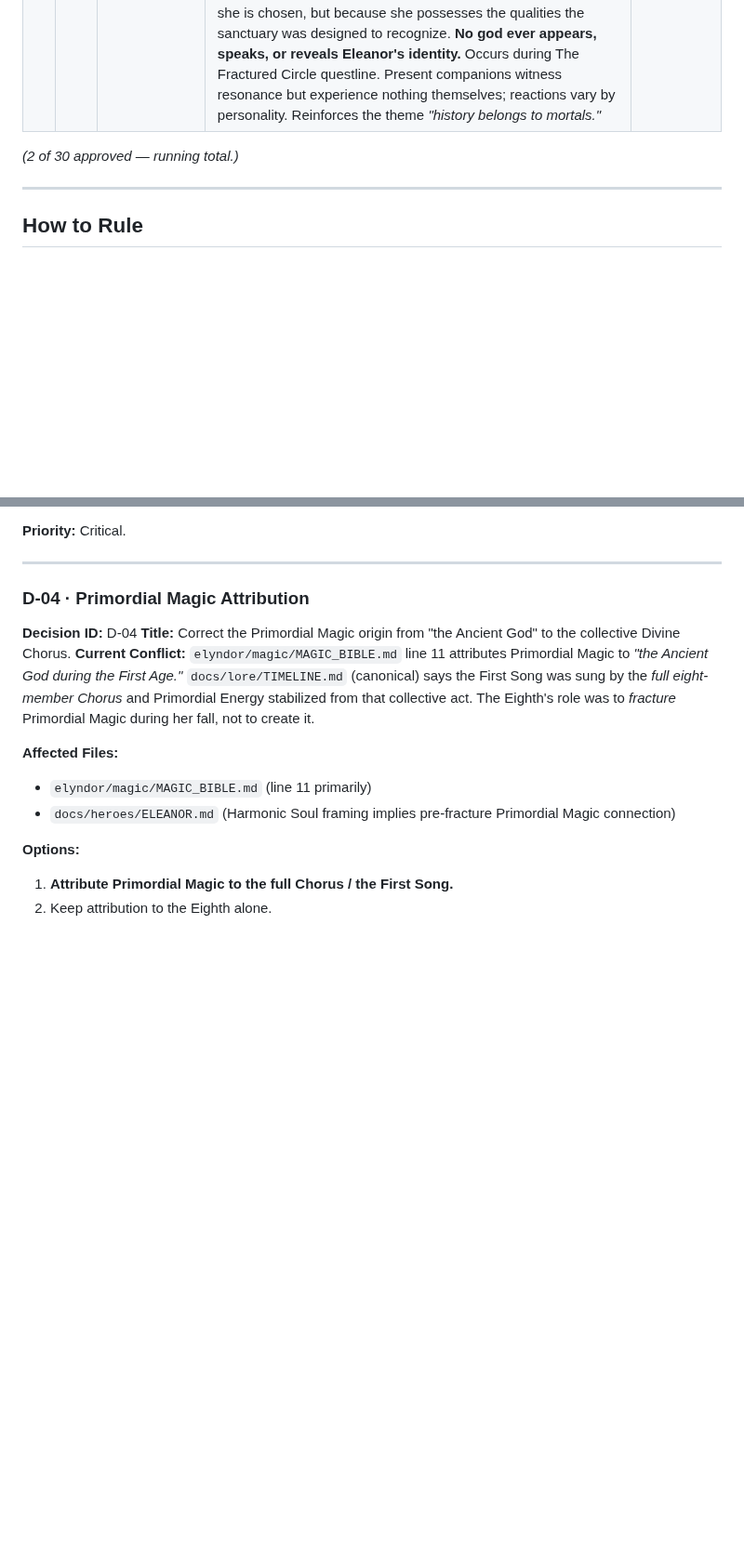
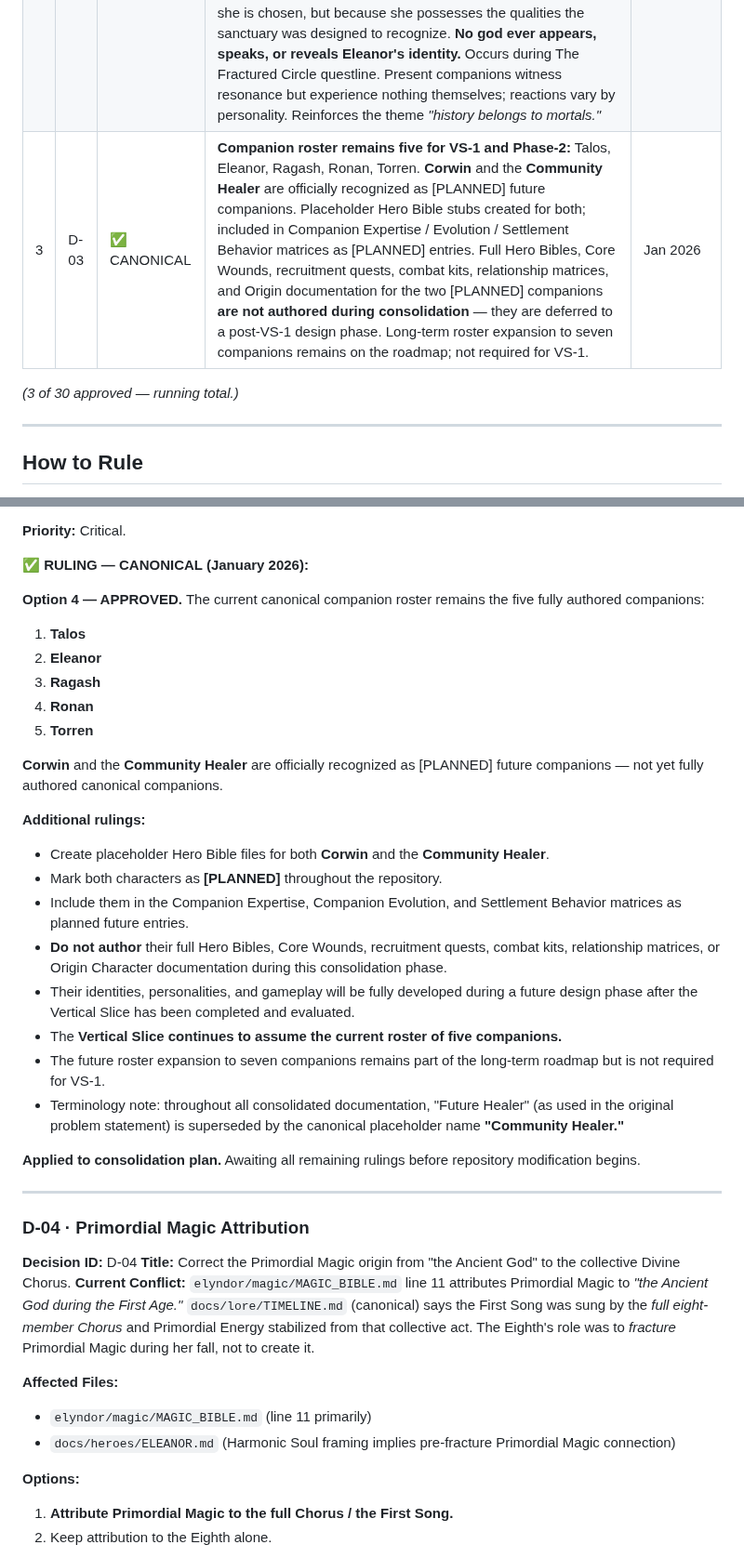
Before and after one commit to JerichoOmega/ai-rpg-engine, a Markdown page: FINAL_CANON_DECISIONS.md, 2 parts joined by grey strips. Shown at 93% size. GitHub-like rendering; blank space fills up the shorter version.

Commit message:
auto-commit for 62d9205f-5092-4887-a83c-6ce8b5d0cd9e

```diff
--- a/FINAL_CANON_DECISIONS.md
+++ b/FINAL_CANON_DECISIONS.md
@@ -15,8 +15,9 @@
 |---|---|---|---|---|
 | 1 | D-01 | ✅ CANONICAL | **Four Ages framework adopted:** Age of Awakening → Age of Harmony → Age of Sundering → Age of Restoration. Long Decline is the final era of the Age of Harmony (not a separate Age). Full age names in canonical docs; "First Age / Third Age" shorthand allowed in in-world dialogue or scholarly references only; "Age I / II / III / IV" reserved for internal notes. Prior frameworks (Version A and Version B) archived for development-history reference only; obsolete framework names removed from canonical docs. | Jan 2026 |
 | 2 | D-02 | ✅ CANONICAL | **Three-stage sanctuary revelation for Eleanor's Harmonic Soul:** (1) **Resonance** — Eleanor senses Primordial resonance approaching the sanctuary; no voice, no vision, no deity. (2) **Discovery** — Eleanor reads preserved First Age scholarship on Harmonic Souls inside the sanctuary; realizes it describes her. She reaches the conclusion herself. (3) **Confirmation** — At the sanctuary's heart, an ancient chamber saturated with Primordial resonance responds naturally to her presence — not because she is chosen, but because she possesses the qualities the sanctuary was designed to recognize. **No god ever appears, speaks, or reveals Eleanor's identity.** Occurs during The Fractured Circle questline. Present companions witness resonance but experience nothing themselves; reactions vary by personality. Reinforces the theme *"history belongs to mortals."* | Jan 2026 |
+| 3 | D-03 | ✅ CANONICAL | **Companion roster remains five for VS-1 and Phase-2:** Talos, Eleanor, Ragash, Ronan, Torren. **Corwin** and the **Community Healer** are officially recognized as [PLANNED] future companions. Placeholder Hero Bible stubs created for both; included in Companion Expertise / Evolution / Settlement Behavior matrices as [PLANNED] entries. Full Hero Bibles, Core Wounds, recruitment quests, combat kits, relationship matrices, and Origin documentation for the two [PLANNED] companions **are not authored during consolidation** — they are deferred to a post-VS-1 design phase. Long-term roster expansion to seven companions remains on the roadmap; not required for VS-1. | Jan 2026 |
 
-*(2 of 30 approved — running total.)*
+*(3 of 30 approved — running total.)*
 
 ---
 
@@ -222,6 +223,30 @@ Every existing doc (`docs/PLAYER_SYSTEM.md`, `docs/characters/README.md`, `docs/
 - VS-1 companion (Talos) is unaffected.
 
 **Priority:** Critical.
+
+**✅ RULING — CANONICAL (January 2026):**
+
+**Option 4 — APPROVED.** The current canonical companion roster remains the five fully authored companions:
+
+1. **Talos**
+2. **Eleanor**
+3. **Ragash**
+4. **Ronan**
+5. **Torren**
+
+**Corwin** and the **Community Healer** are officially recognized as [PLANNED] future companions — not yet fully authored canonical companions.
+
+**Additional rulings:**
+- Create placeholder Hero Bible files for both **Corwin** and the **Community Healer**.
+- Mark both characters as **[PLANNED]** throughout the repository.
+- Include them in the Companion Expertise, Companion Evolution, and Settlement Behavior matrices as planned future entries.
+- **Do not author** their full Hero Bibles, Core Wounds, recruitment quests, combat kits, relationship matrices, or Origin Character documentation during this consolidation phase.
+- Their identities, personalities, and gameplay will be fully developed during a future design phase after the Vertical Slice has been completed and evaluated.
+- The **Vertical Slice continues to assume the current roster of five companions.**
+- The future roster expansion to seven companions remains part of the long-term roadmap but is not required for VS-1.
+- Terminology note: throughout all consolidated documentation, "Future Healer" (as used in the original problem statement) is superseded by the canonical placeholder name **"Community Healer."**
+
+**Applied to consolidation plan.** Awaiting all remaining rulings before repository modification begins.
 
 ---
 
```
